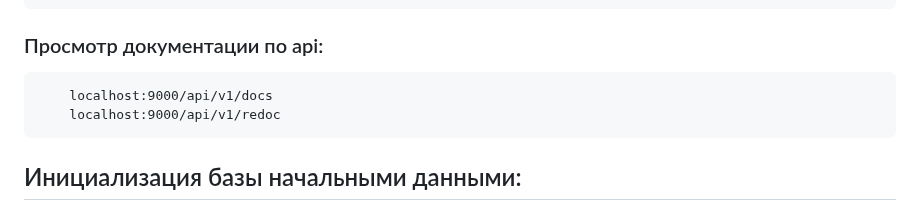
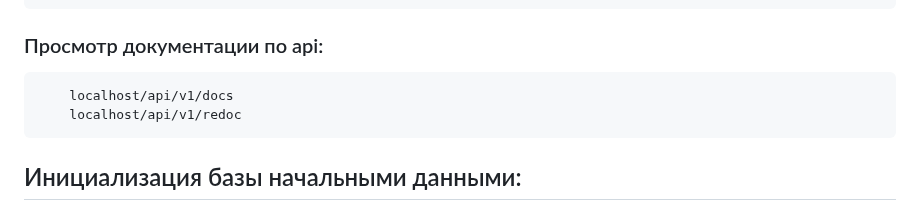
Before and after one commit to ASTimch/documents-templates-fastapi, a Markdown page: README.md, the part around the change. Drawn GitHub-style.

````diff
--- a/README.md
+++ b/README.md
@@ -65,8 +65,8 @@
 
 ### Просмотр документации по api:
 ```
-    localhost:9000/api/v1/docs
-    localhost:9000/api/v1/redoc
+    localhost/api/v1/docs
+    localhost/api/v1/redoc
 ```
 
 ## Инициализация базы начальными данными:
````
